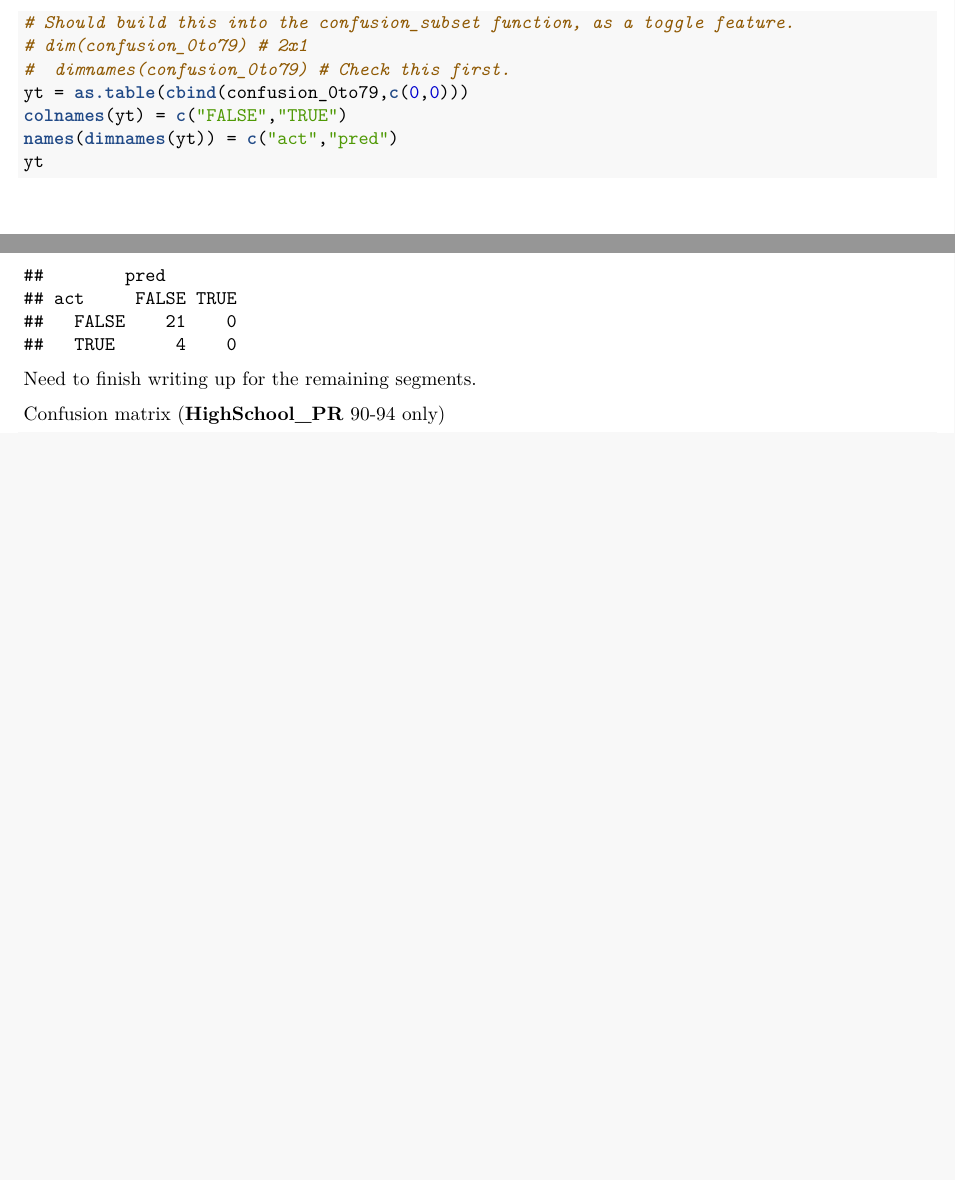
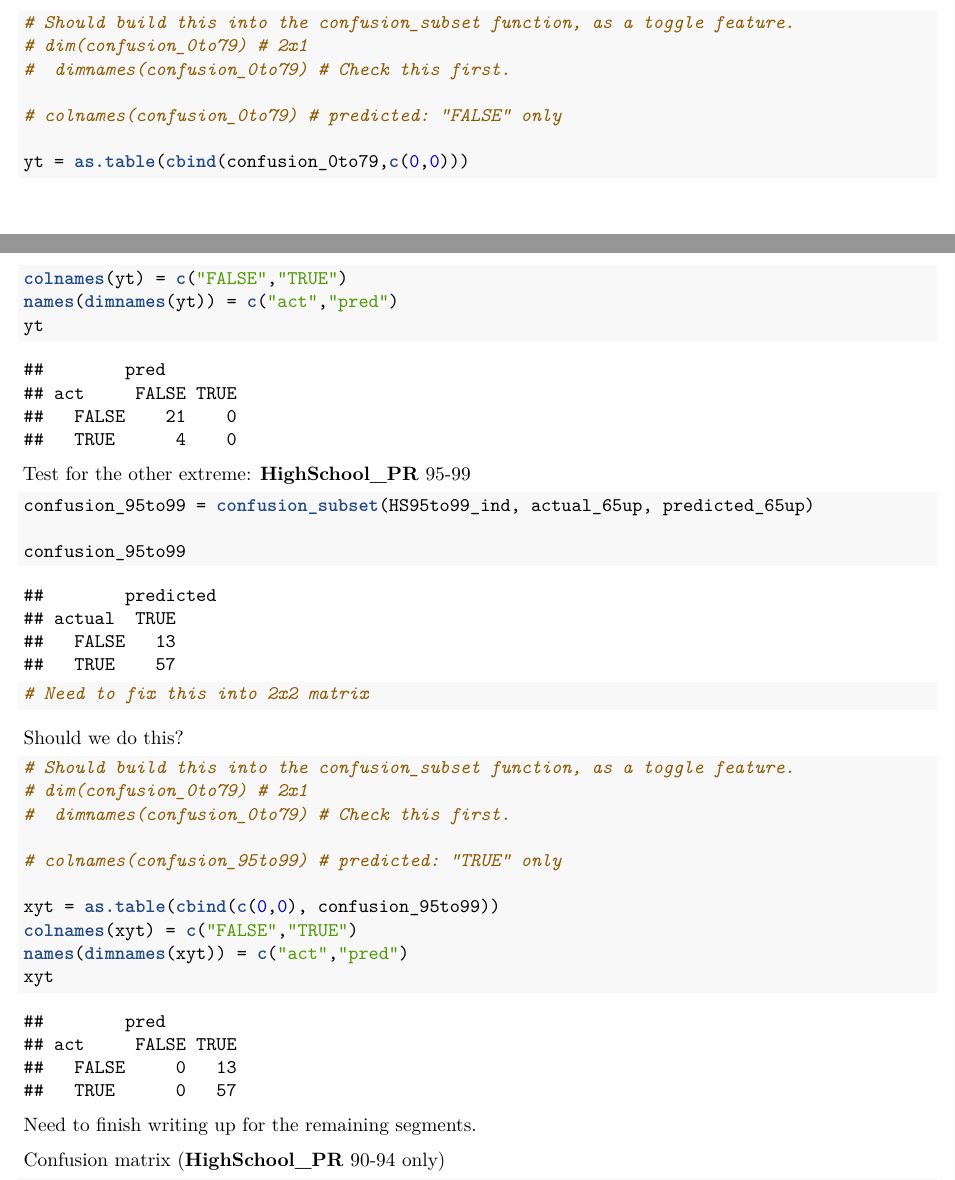
Before and after one commit to star1327p/Exam-Scores-PTT, an R Markdown document (PTT_Analysis_of_Test_Scores_Unfinished.Rmd): two parts of pages 30 and 31 of 49, joined at a grey line, cut so that both start at the same text, the shorter picture padded with empty space. The pictures show the output file PTT_Analysis_of_Test_Scores_Unfinished.pdf that the author committed with the source.

Commit message:
added test code for the other extreme

````diff
--- a/PTT_Analysis_of_Test_Scores_Unfinished.Rmd
+++ b/PTT_Analysis_of_Test_Scores_Unfinished.Rmd
@@ -166,11 +166,39 @@ Test to make the confusion matrix 2x2
 # Should build this into the confusion_subset function, as a toggle feature.
 # dim(confusion_0to79) # 2x1
 #  dimnames(confusion_0to79) # Check this first.
+
+# colnames(confusion_0to79) # predicted: "FALSE" only
+
 yt = as.table(cbind(confusion_0to79,c(0,0)))
 colnames(yt) = c("FALSE","TRUE")
 names(dimnames(yt)) = c("act","pred")
 yt
 ```
+
+Test for the other extreme: **HighSchool_PR** 95-99
+
+```{r pr-95-99}
+confusion_95to99 = confusion_subset(HS95to99_ind, actual_65up, predicted_65up)
+
+confusion_95to99
+# Need to fix this into 2x2 matrix
+```
+
+Should we do this?
+
+```{r test-confusion-extreme}
+# Should build this into the confusion_subset function, as a toggle feature.
+# dim(confusion_0to79) # 2x1
+#  dimnames(confusion_0to79) # Check this first.
+
+# colnames(confusion_95to99) # predicted: "TRUE" only
+
+xyt = as.table(cbind(c(0,0), confusion_95to99))
+colnames(xyt) = c("FALSE","TRUE")
+names(dimnames(xyt)) = c("act","pred")
+xyt
+```
+
 
 Need to finish writing up for the remaining segments.
 
````
Also changed, not shown: PTT_Analysis_of_Test_Scores_Unfinished.pdf.
